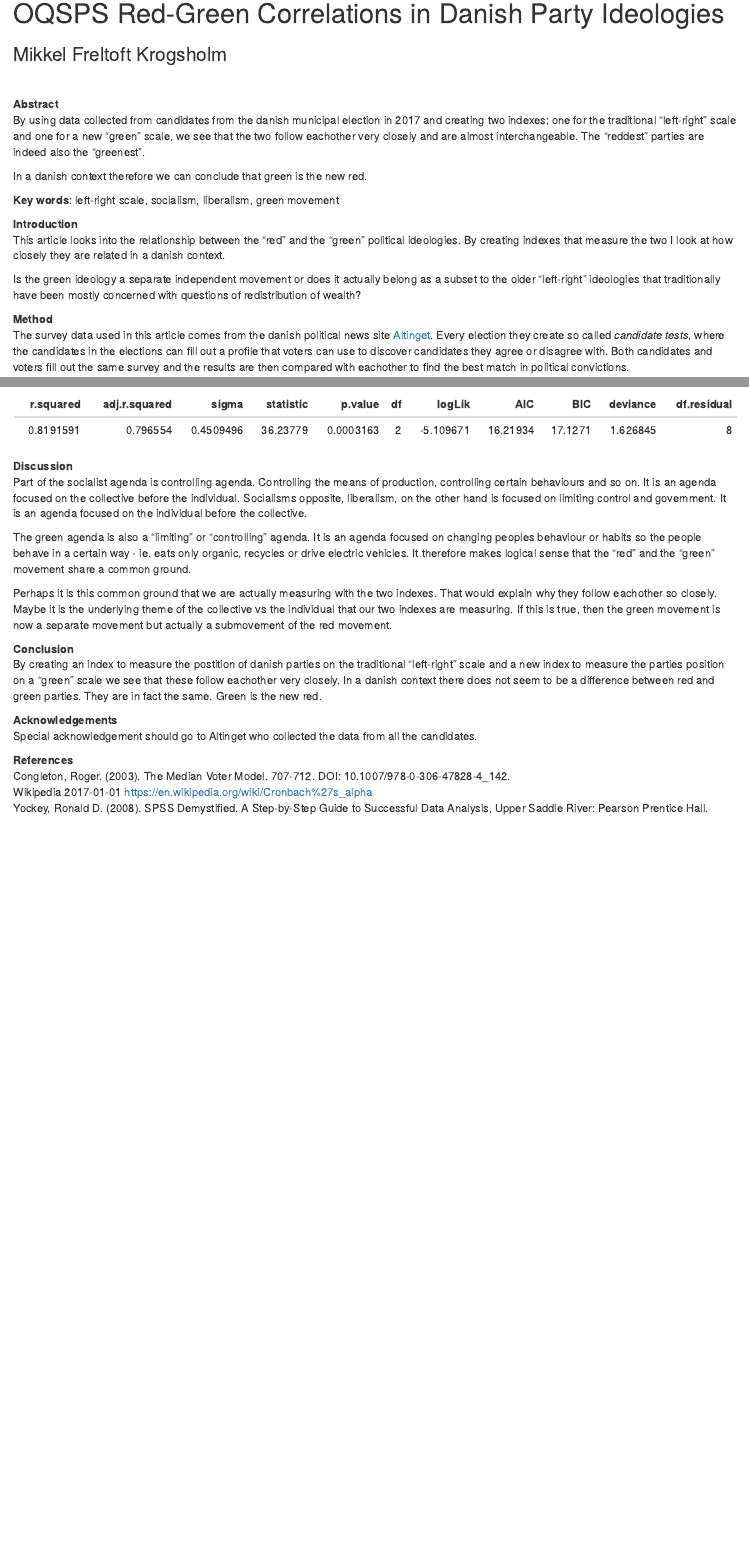
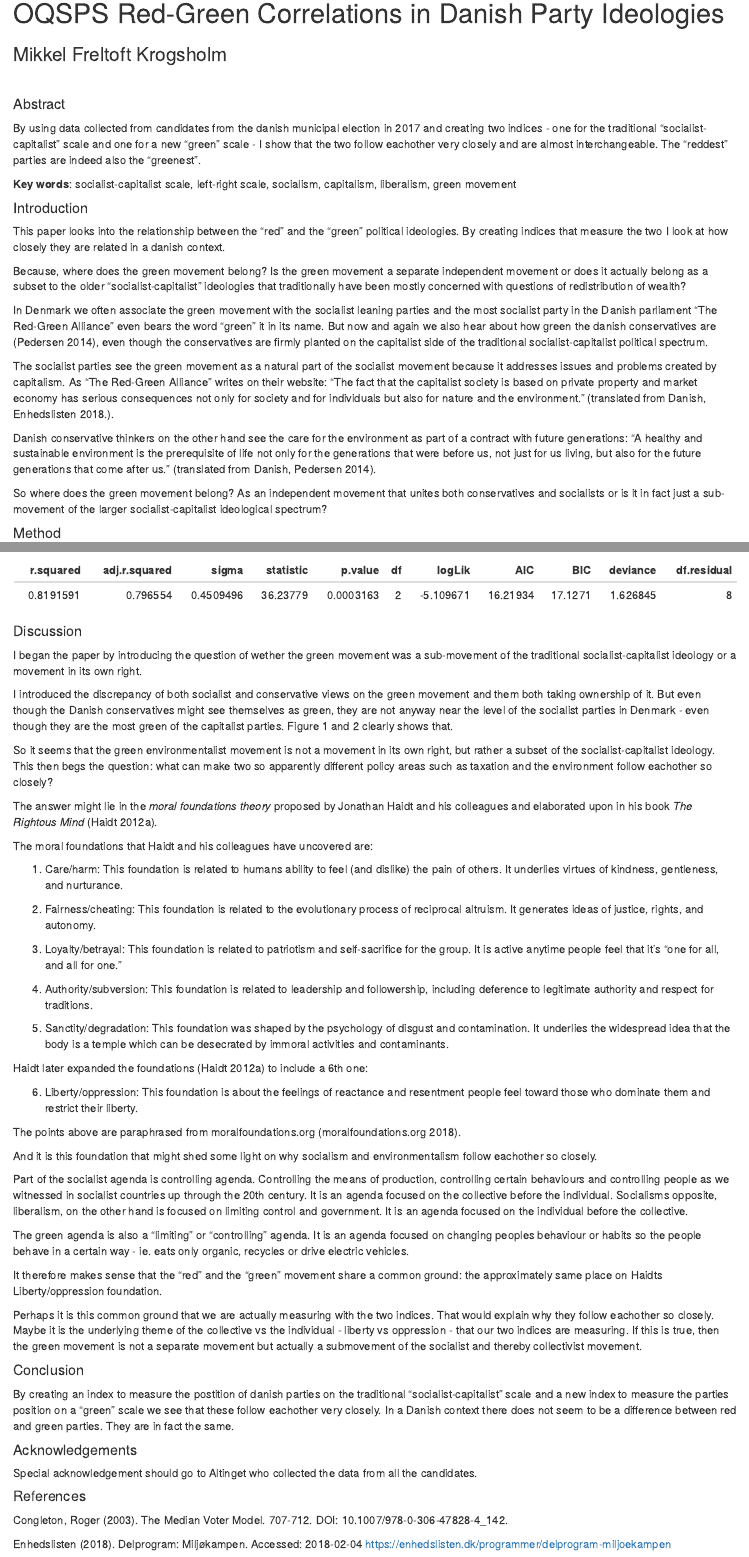
Before and after one commit to mikkelkrogsholm/polsci, an R Markdown document (red_is_green/green_is_red_article.Rmd): the page in a window 1100 px wide, from 80 px down, and a second part further down, joined at a grey line. The pictures show the output file red_is_green/green_is_red_article.html that the author committed with the source, opened offline.

Commit message:
Updated article

````diff
--- a/red_is_green/green_is_red_article.Rmd
+++ b/red_is_green/green_is_red_article.Rmd
@@ -13,19 +13,25 @@ Submitted `r format(Sys.Date(), "%d, %m, %Y")`
 
 <br>
 
-**Abstract**
-By using data collected from candidates from the danish municipal election in 2017 and creating two indexes; one for the traditional "left-right" scale and one for a new "green" scale, we see that the two follow eachother very closely and are almost interchangeable. The "reddest" parties are indeed also the "greenest".
+#### Abstract
+By using data collected from candidates from the danish municipal election in 2017 and creating two indices - one for the traditional "socialist-capitalist" scale and one for a new "green" scale - I show that the two follow eachother very closely and are almost interchangeable. The "reddest" parties are indeed also the "greenest".
 
-In a danish context therefore we can conclude that green is the new red.
+**Key words**: socialist-capitalist scale, left-right scale, socialism, capitalism, liberalism, green movement
 
-**Key words**: left-right scale, socialism, liberalism, green movement
+#### Introduction
+This paper looks into the relationship between the "red" and the "green" political ideologies. By creating indices that measure the two I look at how closely they are related in a danish context.
 
-**Introduction**
-This article looks into the relationship between the "red" and the "green" political ideologies. By creating indexes that measure the two I look at how closely they are related in a danish context.
+Because, where does the green movement belong? Is the green movement a separate independent movement or does it actually belong as a subset to the older "socialist-capitalist" ideologies that traditionally have been mostly concerned with questions of redistribution of wealth?
 
-Is the green ideology a separate independent movement or does it actually belong as a subset to the older "left-right" ideologies that traditionally have been mostly concerned with questions of redistribution of wealth?
+In Denmark we often associate the green movement with the socialist leaning parties and the most socialist party in the Danish parliament "The Red-Green Alliance" even bears the word "green" it in its name. But now and again we also hear about how green the danish conservatives are (Pedersen 2014), even though the conservatives are firmly planted on the capitalist side of the traditional socialist-capitalist political spectrum.
 
-**Method**
+The socialist parties see the green movement as a natural part of the socialist movement because it addresses issues and problems created by capitalism. As "The Red-Green Alliance" writes on their website: "The fact that the capitalist society is based on private property and market economy has serious consequences not only for society and for individuals but also for nature and the environment." (translated from Danish, Enhedslisten 2018.).
+
+Danish conservative thinkers on the other hand see the care for the environment as part of a contract with future generations: "A healthy and sustainable environment is the prerequisite of life not only for the generations that were before us, not just for us living, but also for the future generations that come after us." (translated from Danish, Pedersen 2014).
+
+So where does the green movement belong? As an independent movement that unites both conservatives and socialists or is it in fact just a sub-movement of the larger socialist-capitalist ideological spectrum?
+
+#### Method
 The survey data used in this article comes from the danish political news site [Altinget](https://www.altinget.dk/kandidater/kv17/). Every election they create so called *candidate tests*, where the candidates in the elections can fill out a profile that voters can use to discover candidates they agree or disagree with. Both candidates and voters fill out the same survey and the results are then compared with eachother to find the best match in political convictions.
 
 This data used in this article is from the anwers to the candidate test for the nationwide municipal election in Denmark in november of 2017.
@@ -325,19 +331,50 @@ my_fit %>% knitr::kable()
 ```
 
 
-**Discussion**
-Part of the socialist agenda is controlling agenda. Controlling the means of production, controlling certain behaviours and so on. It is an agenda focused on the collective before the individual. Socialisms opposite, liberalism, on the other hand is focused on limiting control and government. It is an agenda focused on the individual before the collective.
+#### Discussion
+I began the paper by introducing the question of wether the green movement was a sub-movement of the traditional socialist-capitalist ideology or a movement in its own right.
 
-The green agenda is also a "limiting" or "controlling" agenda. It is an agenda focused on changing peoples behaviour or habits so the people behave in a certain way - ie. eats only organic, recycles or drive electric vehicles. It therefore makes logical sense that the "red" and the "green" movement share a common ground.
+I introduced the discrepancy of both socialist and conservative views on the green movement and them both taking ownership of it. But even though the Danish conservatives might see themselves as green, they are not anyway near the level of the socialist parties in Denmark - even though they are the most green of the capitalist parties. Figure 1 and 2 clearly shows that.
 
-Perhaps it is this common ground that we are actually measuring with the two indexes. That would explain why they follow eachother so closely. Maybe it is the underlying theme of the collective vs the individual that our two indexes are measuring. If this is true, then the green movement is now a separate movement but actually a submovement of the red movement.
+So it seems that the green environmentalist movement is not a movement in its own right, but rather a subset of the socialist-capitalist ideology.  This then begs the question: what can make two so apparently different policy areas such as taxation and the environment follow eachother so closely?
 
-**Conclusion**
-By creating an index to measure the postition of danish parties on the traditional "left-right" scale and a new index to measure the parties position on a "green" scale we see that these follow eachother very closely. In a danish context there does not seem to be a difference between red and green parties. They are in fact the same. Green is the new red.
+The answer might lie in the *moral foundations theory* proposed by Jonathan Haidt and his colleagues and elaborated upon in his book *The Rightous Mind* (Haidt 2012a).
 
-**Acknowledgements**
+The moral foundations that Haidt and his colleagues have uncovered are:
+
+1) Care/harm: This foundation is related to humans ability to feel (and dislike) the pain of others. It underlies virtues of kindness, gentleness, and nurturance.
+
+2) Fairness/cheating: This foundation is related to the evolutionary process of reciprocal altruism. It generates ideas of justice, rights, and autonomy.
+
+3) Loyalty/betrayal: This foundation is related to patriotism and self-sacrifice for the group. It is active anytime people feel that it's "one for all, and all for one."
+
+4) Authority/subversion: This foundation is related to leadership and followership, including deference to legitimate authority and respect for traditions.
+
+5) Sanctity/degradation: This foundation was shaped by the psychology of disgust and contamination. It underlies the widespread idea that the body is a temple which can be desecrated by immoral activities and contaminants.
+
+Haidt later expanded the foundations (Haidt 2012a) to include a 6th one:
+
+6) Liberty/oppression: This foundation is about the feelings of reactance and resentment people feel toward those who dominate them and restrict their liberty.
+
+The points above are paraphrased from moralfoundations.org (moralfoundations.org 2018).
+
+And it is this foundation that might shed some light on why socialism and environmentalism follow eachother so closely.
+
+Part of the socialist agenda is controlling agenda. Controlling the means of production, controlling certain behaviours and controlling people as we witnessed in socialist countries up through the 20th century. It is an agenda focused on the collective before the individual. Socialisms opposite, liberalism, on the other hand is focused on limiting control and government. It is an agenda focused on the individual before the collective.
+
+The green agenda is also a "limiting" or "controlling" agenda. It is an agenda focused on changing peoples behaviour or habits so the people behave in a certain way - ie. eats only organic, recycles or drive electric vehicles.
+
+It therefore makes sense that the "red" and the "green" movement share a common ground: the approximately same place on Haidts Liberty/oppression foundation.
+
+Perhaps it is this common ground that we are actually measuring with the two indices. That would explain why they follow eachother so closely. Maybe it is the underlying theme of the collective vs the individual - liberty vs oppression - that our two indices are measuring. If this is true, then the green movement is not a separate movement but actually a submovement of the socialist and thereby collectivist movement.
+
+#### Conclusion
+By creating an index to measure the postition of danish parties on the traditional "socialist-capitalist" scale and a new index to measure the parties position on a "green" scale we see that these follow eachother very closely. In a Danish context there does not seem to be a difference between red and green parties. They are in fact the same.
+
+#### Acknowledgements
 Special acknowledgement should go to Altinget who collected the data from all the candidates.
 
-**References**
-Congleton, Roger. (2003). The Median Voter Model. 707-712. DOI: 10.1007/978-0-306-47828-4_142.
-Wikipedia 2017-01-01 https://en.wikipedia.org/wiki/Cronbach%27s_alpha
+#### References
+Congleton, Roger (2003). The Median Voter Model. 707-712. DOI: 10.1007/978-0-306-47828-4_142.
+
+Enhedslisten (2018). Delprogram: Miljøkampen. Accessed: 2018-02-04 https://enhedslisten.dk/programmer/delprogram-miljoekampen
````
Also changed, not shown: red_is_green/green_is_red_article.html, red_is_green/green_is_red_article.Rmd (49 more changed lines).
